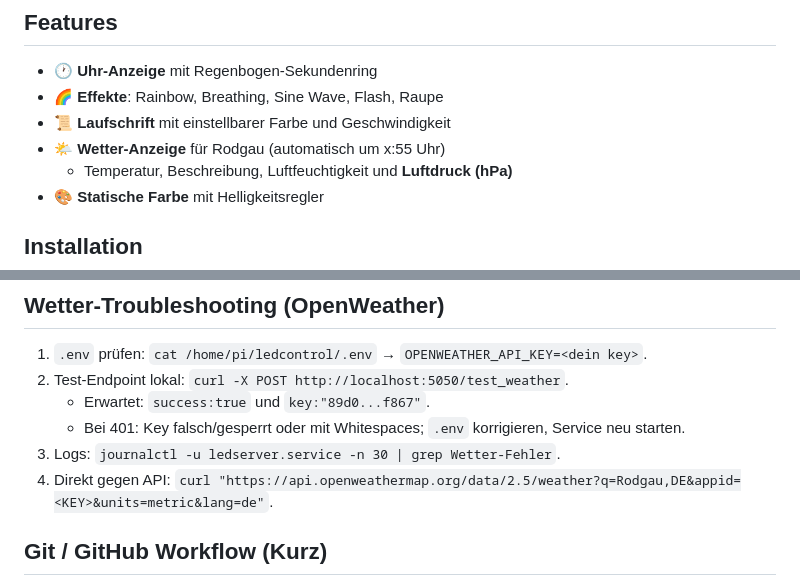
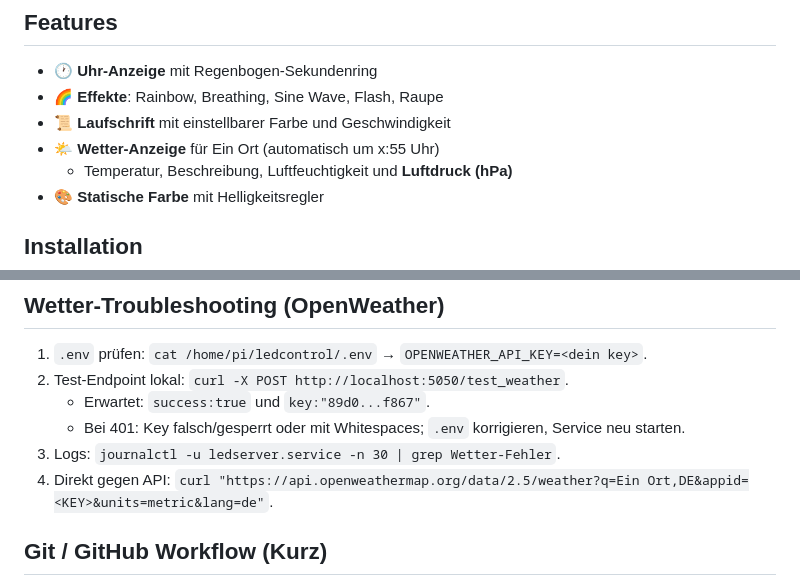
Before and after one commit to MichaelHein65/pi5-led-control, a Markdown page: README.md, 2 parts joined by grey strips. Drawn GitHub-style.

Commit message:
README.md aktualisieren

```diff
--- a/README.md
+++ b/README.md
@@ -7,7 +7,7 @@ Web-basierte Steuerung für ein 30x10 DotStar LED-Panel.
 - 🕐 **Uhr-Anzeige** mit Regenbogen-Sekundenring
 - 🌈 **Effekte**: Rainbow, Breathing, Sine Wave, Flash, Raupe
 - 📜 **Laufschrift** mit einstellbarer Farbe und Geschwindigkeit
-- 🌤️ **Wetter-Anzeige** für Rodgau (automatisch um x:55 Uhr)
+- 🌤️ **Wetter-Anzeige** für Ein Ort (automatisch um x:55 Uhr)
   - Temperatur, Beschreibung, Luftfeuchtigkeit und **Luftdruck (hPa)**
 - 🎨 **Statische Farbe** mit Helligkeitsregler
 
@@ -107,7 +107,7 @@ Unterstützt: A-Z, Ä, Ö, Ü, ß, 0-9, Sonderzeichen (!, ?, ., -, ,, :)
    - Erwartet: `success:true` und `key:"89d0...f867"`.
    - Bei 401: Key falsch/gesperrt oder mit Whitespaces; `.env` korrigieren, Service neu starten.
 3. Logs: `journalctl -u ledserver.service -n 30 | grep Wetter-Fehler`.
-4. Direkt gegen API: `curl "https://api.openweathermap.org/data/2.5/weather?q=Rodgau,DE&appid=<KEY>&units=metric&lang=de"`.
+4. Direkt gegen API: `curl "https://api.openweathermap.org/data/2.5/weather?q=Ein Ort,DE&appid=<KEY>&units=metric&lang=de"`.
 
 ## Git / GitHub Workflow (Kurz)
 
```
